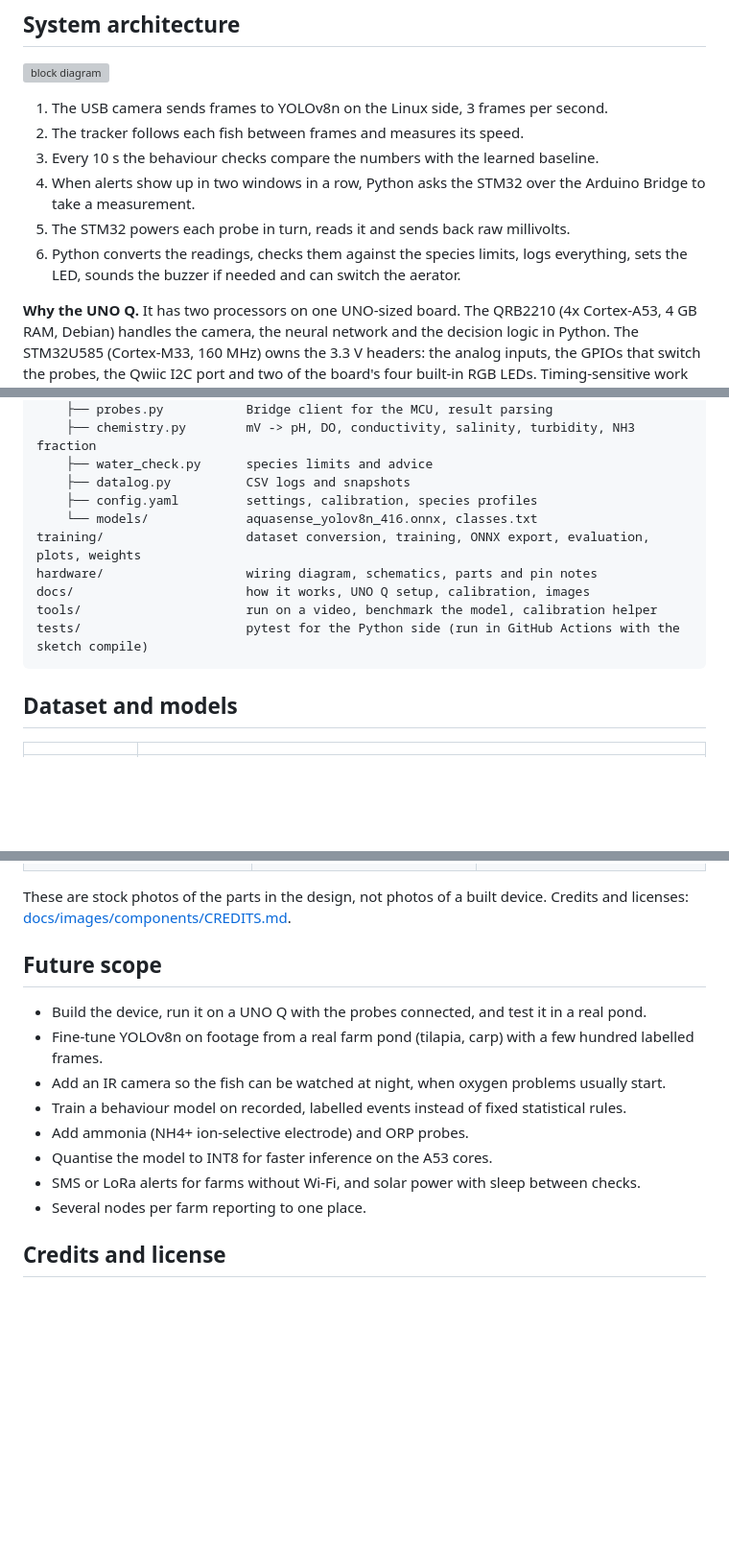
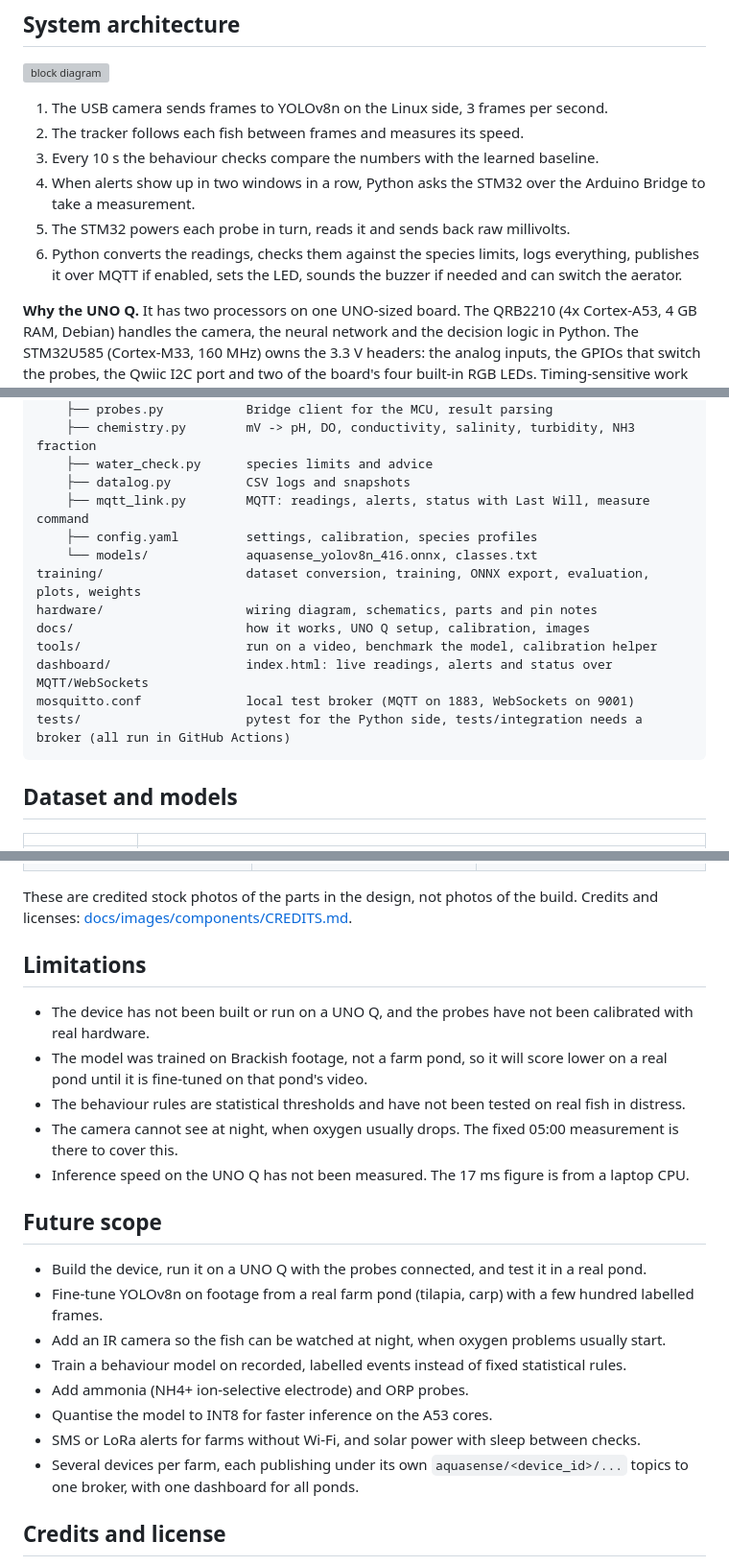
Before and after one commit to Ankit02124/AquaSense, a Markdown page: README.md, 3 parts joined by grey strips. Shown at 96% size. Drawn GitHub-style; blank space fills up the shorter version; grey boxes are pictures that could not be loaded.

````diff
--- a/README.md
+++ b/README.md
@@ -57,7 +59,7 @@ Fish change how they behave when the water goes bad: they gather and gasp at the
 3. Every 10 s the behaviour checks compare the numbers with the learned baseline.
 4. When alerts show up in two windows in a row, Python asks the STM32 over the Arduino Bridge to take a measurement.
 5. The STM32 powers each probe in turn, reads it and sends back raw millivolts.
-6. Python converts the readings, checks them against the species limits, logs everything, sets the LED, sounds the buzzer if needed and can switch the aerator.
+6. Python converts the readings, checks them against the species limits, logs everything, publishes it over MQTT if enabled, sets the LED, sounds the buzzer if needed and can switch the aerator.
 
 **Why the UNO Q.** It has two processors on one UNO-sized board. The QRB2210 (4x Cortex-A53, 4 GB RAM, Debian) handles the camera, the neural network and the decision logic in Python. The STM32U585 (Cortex-M33, 160 MHz) owns the 3.3 V headers: the analog inputs, the GPIOs that switch the probes, the Qwiic I2C port and two of the board's four built-in RGB LEDs. Timing-sensitive work (probe warm-up, ADC sampling, switching probes off) stays on the microcontroller, so its timing does not depend on how busy Linux is with YOLO.
 
@@ -152,13 +195,16 @@ app/                        Arduino App Lab app, the folder that goes on the UNO
     ├── chemistry.py        mV -> pH, DO, conductivity, salinity, turbidity, NH3 fraction
     ├── water_check.py      species limits and advice
     ├── datalog.py          CSV logs and snapshots
+    ├── mqtt_link.py        MQTT: readings, alerts, status with Last Will, measure command
     ├── config.yaml         settings, calibration, species profiles
     └── models/             aquasense_yolov8n_416.onnx, classes.txt
 training/                   dataset conversion, training, ONNX export, evaluation, plots, weights
 hardware/                   wiring diagram, schematics, parts and pin notes
 docs/                       how it works, UNO Q setup, calibration, images
 tools/                      run on a video, benchmark the model, calibration helper
-tests/                      pytest for the Python side (run in GitHub Actions with the sketch compile)
+dashboard/                  index.html: live readings, alerts and status over MQTT/WebSockets
+mosquitto.conf              local test broker (MQTT on 1883, WebSockets on 9001)
+tests/                      pytest for the Python side, tests/integration needs a broker (all run in GitHub Actions)
 ```
 
 ## Dataset and models
@@ -212,7 +258,15 @@ Test images, ground truth labels on the left and the exported ONNX model on the
   </tr>
 </table>
 
-These are stock photos of the parts in the design, not photos of a built device. Credits and licenses: [docs/images/components/CREDITS.md](docs/images/components/CREDITS.md).
+These are credited stock photos of the parts in the design, not photos of the build. Credits and licenses: [docs/images/components/CREDITS.md](docs/images/components/CREDITS.md).
+
+## Limitations
+
+- The device has not been built or run on a UNO Q, and the probes have not been calibrated with real hardware.
+- The model was trained on Brackish footage, not a farm pond, so it will score lower on a real pond until it is fine-tuned on that pond's video.
+- The behaviour rules are statistical thresholds and have not been tested on real fish in distress.
+- The camera cannot see at night, when oxygen usually drops. The fixed 05:00 measurement is there to cover this.
+- Inference speed on the UNO Q has not been measured. The 17 ms figure is from a laptop CPU.
 
 ## Future scope
 
@@ -223,7 +277,7 @@ These are stock photos of the parts in the design, not photos of a built device.
 - Add ammonia (NH4+ ion-selective electrode) and ORP probes.
 - Quantise the model to INT8 for faster inference on the A53 cores.
 - SMS or LoRa alerts for farms without Wi-Fi, and solar power with sleep between checks.
-- Several nodes per farm reporting to one place.
+- Several devices per farm, each publishing under its own `aquasense/<device_id>/...` topics to one broker, with one dashboard for all ponds.
 
 ## Credits and license
 
````
Also changed, not shown: other parts of README.md (+50 -7 lines), docs/images/mqtt_dashboard.gif (added), 1 other file.
